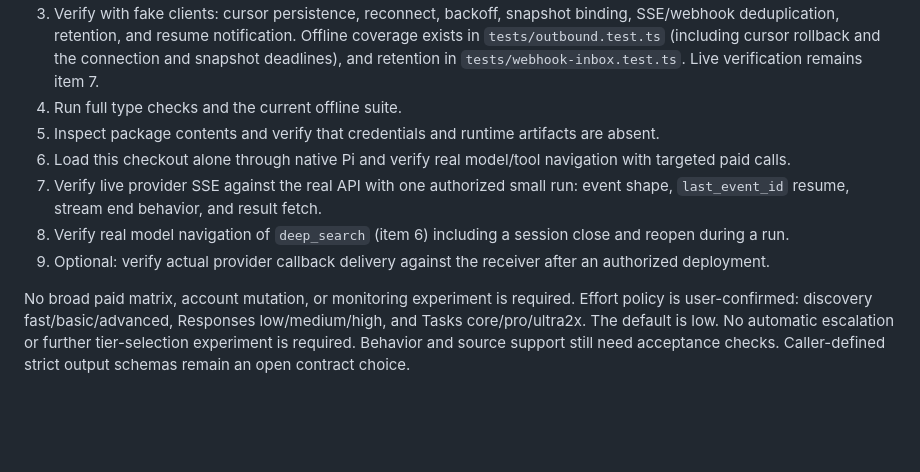
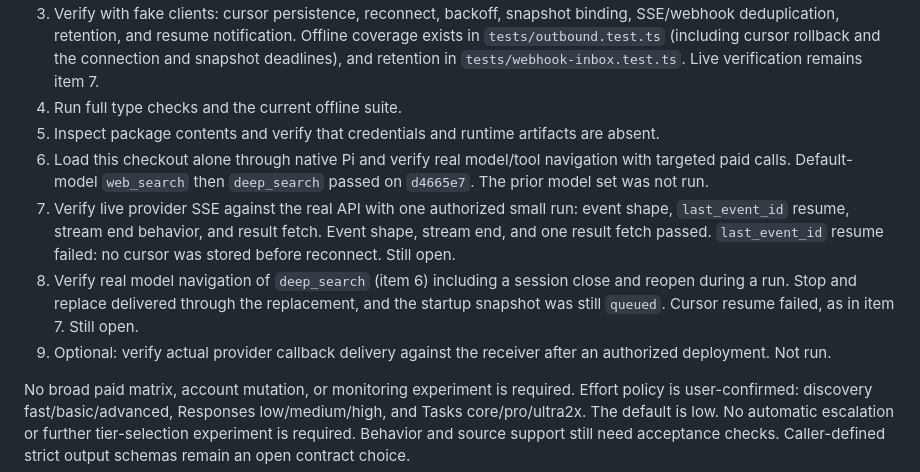
Before and after one commit to JangMan-J/pi-webtasks, a Markdown page: docs/release-readiness.md, the part around one of its changes. Rendered like a GitHub page; blank space fills up the shorter version.

```diff
--- a/docs/release-readiness.md
+++ b/docs/release-readiness.md
@@ -39,10 +60,10 @@ Model catalog presence is not proof that a model request succeeds.
 3. Verify with fake clients: cursor persistence, reconnect, backoff, snapshot binding, SSE/webhook deduplication, retention, and resume notification. Offline coverage exists in `tests/outbound.test.ts` (including cursor rollback and the connection and snapshot deadlines), and retention in `tests/webhook-inbox.test.ts`. Live verification remains item 7.
 4. Run full type checks and the current offline suite.
 5. Inspect package contents and verify that credentials and runtime artifacts are absent.
-6. Load this checkout alone through native Pi and verify real model/tool navigation with targeted paid calls.
-7. Verify live provider SSE against the real API with one authorized small run: event shape, `last_event_id` resume, stream end behavior, and result fetch.
-8. Verify real model navigation of `deep_search` (item 6) including a session close and reopen during a run.
-9. Optional: verify actual provider callback delivery against the receiver after an authorized deployment.
+6. Load this checkout alone through native Pi and verify real model/tool navigation with targeted paid calls. Default-model `web_search` then `deep_search` passed on `d4665e7`. The prior model set was not run.
+7. Verify live provider SSE against the real API with one authorized small run: event shape, `last_event_id` resume, stream end behavior, and result fetch. Event shape, stream end, and one result fetch passed. `last_event_id` resume failed: no cursor was stored before reconnect. Still open.
+8. Verify real model navigation of `deep_search` (item 6) including a session close and reopen during a run. Stop and replace delivered through the replacement, and the startup snapshot was still `queued`. Cursor resume failed, as in item 7. Still open.
+9. Optional: verify actual provider callback delivery against the receiver after an authorized deployment. Not run.
 
 No broad paid matrix, account mutation, or monitoring experiment is required.
 Effort policy is user-confirmed: discovery fast/basic/advanced, Responses low/medium/high, and Tasks core/pro/ultra2x.
```
Also changed, not shown: other parts of docs/release-readiness.md (+22 -1 lines).
